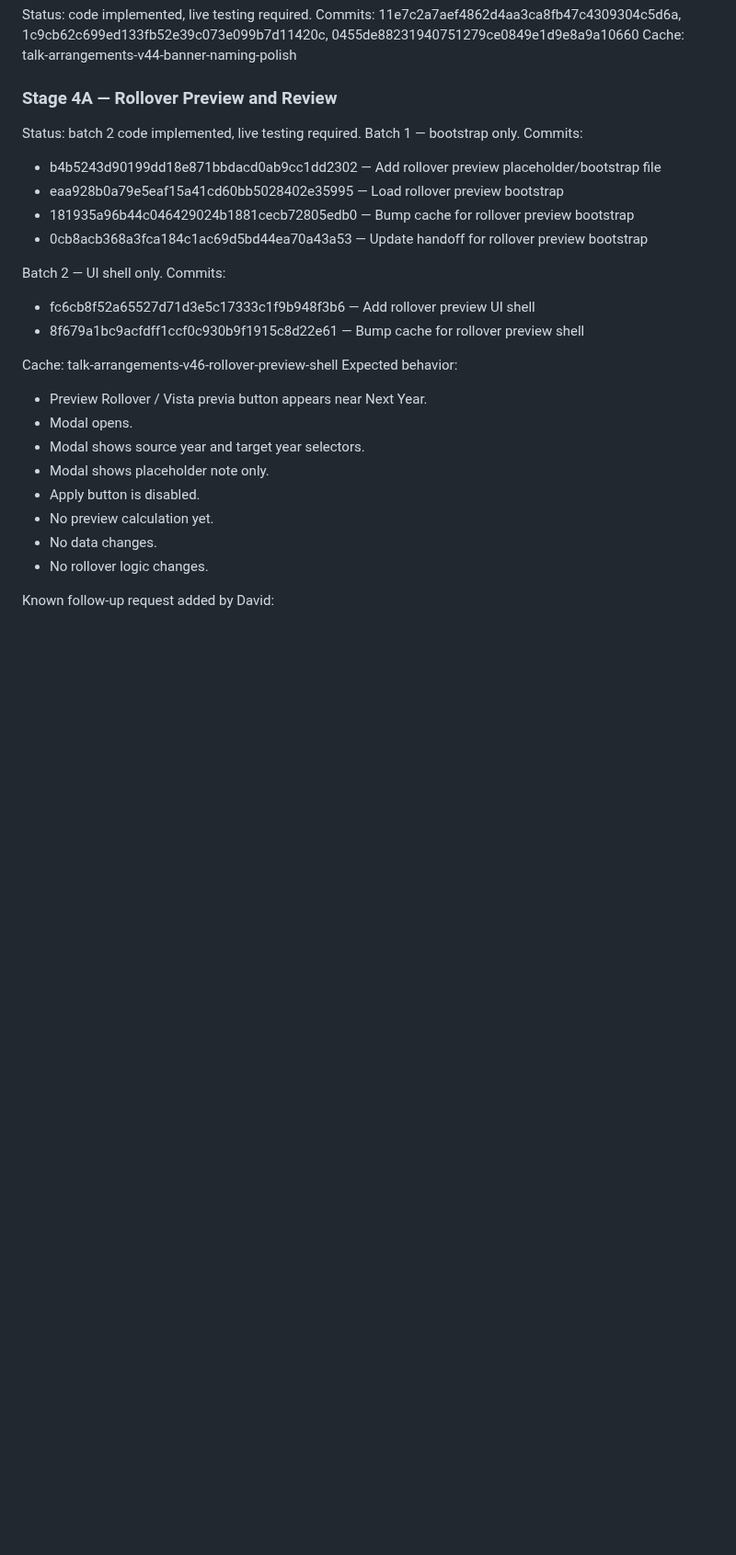
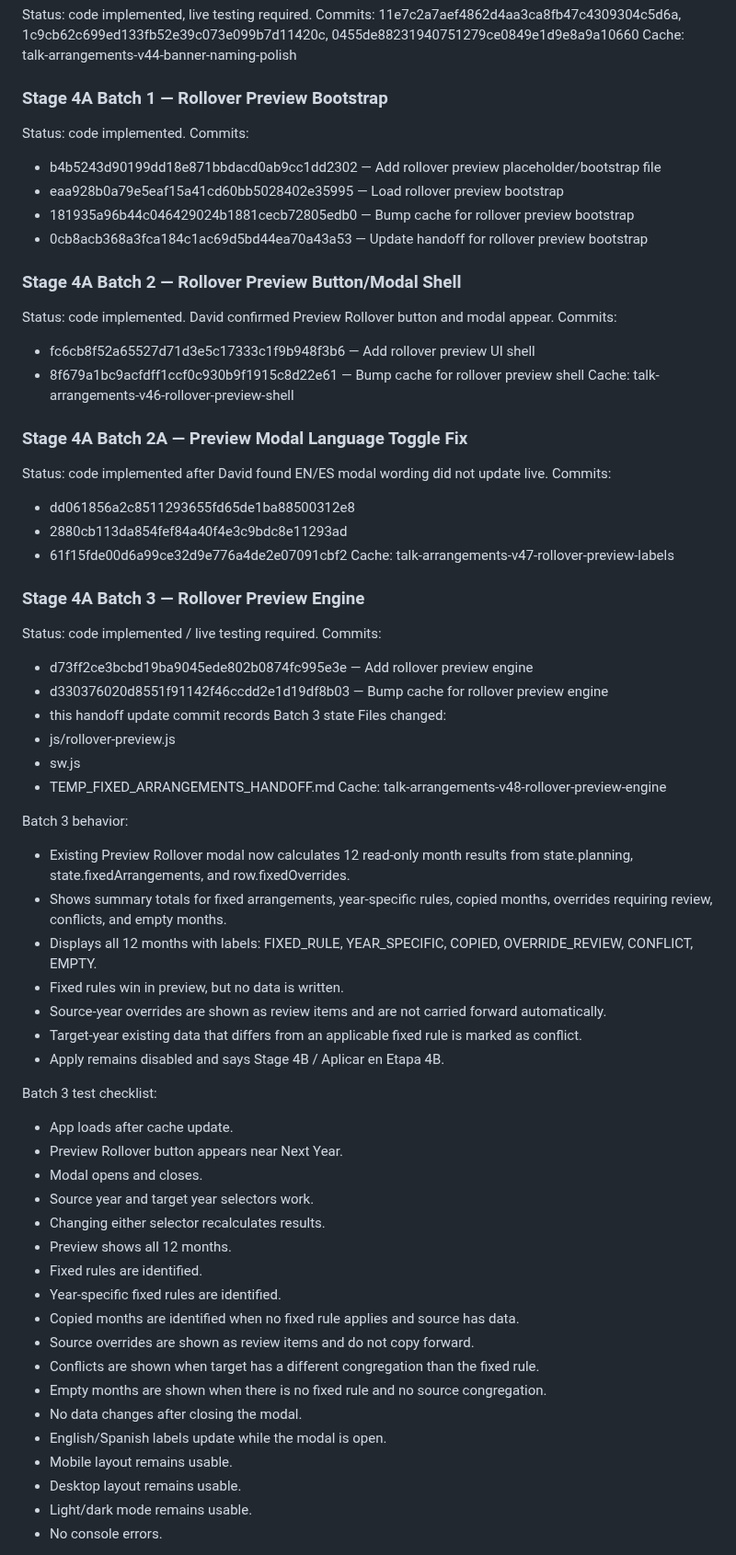
Before and after one commit to davidfontenelle80-cloud/Talk-Arrangements-Public, a Markdown page: TEMP_FIXED_ARRANGEMENTS_HANDOFF.md, the part around one of its changes. Shown at 92% size. Drawn GitHub-style; blank space fills up the shorter version.

Commit message:
Update handoff for rollover preview engine

```diff
--- a/TEMP_FIXED_ARRANGEMENTS_HANDOFF.md
+++ b/TEMP_FIXED_ARRANGEMENTS_HANDOFF.md
@@ -67,29 +68,67 @@ Status: code implemented, live testing required.
 Commits: 11e7c2a7aef4862d4aa3ca8fb47c4309304c5d6a, 1c9cb62c699ed133fb52e39c073e099b7d11420c, 0455de88231940751279ce0849e1d9e8a9a10660
 Cache: talk-arrangements-v44-banner-naming-polish
 
-### Stage 4A — Rollover Preview and Review
-Status: batch 2 code implemented, live testing required.
-Batch 1 — bootstrap only.
+### Stage 4A Batch 1 — Rollover Preview Bootstrap
+Status: code implemented.
 Commits:
 - b4b5243d90199dd18e871bbdacd0ab9cc1dd2302 — Add rollover preview placeholder/bootstrap file
 - eaa928b0a79e5eaf15a41cd60bb5028402e35995 — Load rollover preview bootstrap
 - 181935a96b44c046429024b1881cecb72805edb0 — Bump cache for rollover preview bootstrap
 - 0cb8acb368a3fca184c1ac69d5bd44ea70a43a53 — Update handoff for rollover preview bootstrap
 
-Batch 2 — UI shell only.
+### Stage 4A Batch 2 — Rollover Preview Button/Modal Shell
+Status: code implemented. David confirmed Preview Rollover button and modal appear.
 Commits:
 - fc6cb8f52a65527d71d3e5c17333c1f9b948f3b6 — Add rollover preview UI shell
 - 8f679a1bc9acfdff1ccf0c930b9f1915c8d22e61 — Bump cache for rollover preview shell
+Cache: talk-arrangements-v46-rollover-preview-shell
 
-Cache: talk-arrangements-v46-rollover-preview-shell
-Expected behavior:
-- Preview Rollover / Vista previa button appears near Next Year.
-- Modal opens.
-- Modal shows source year and target year selectors.
-- Modal shows placeholder note only.
-- Apply button is disabled.
-- No preview calculation yet.
-- No data changes.
-- No rollover logic changes.
+### Stage 4A Batch 2A — Preview Modal Language Toggle Fix
+Status: code implemented after David found EN/ES modal wording did not update live.
+Commits:
+- dd061856a2c8511293655fd65de1ba88500312e8
+- 2880cb113da854fef84a40f4e3c9bdc8e11293ad
+- 61f15fde00d6a99ce32d9e776a4de2e07091cbf2
+Cache: talk-arrangements-v47-rollover-preview-labels
 
-Known follow-up request added by David:
+### Stage 4A Batch 3 — Rollover Preview Engine
+Status: code implemented / live testing required.
+Commits:
+- d73ff2ce3bcbd19ba9045ede802b0874fc995e3e — Add rollover preview engine
+- d330376020d8551f91142f46ccdd2e1d19df8b03 — Bump cache for rollover preview engine
+- this handoff update commit records Batch 3 state
+Files changed:
+- js/rollover-preview.js
+- sw.js
+- TEMP_FIXED_ARRANGEMENTS_HANDOFF.md
+Cache: talk-arrangements-v48-rollover-preview-engine
+
+Batch 3 behavior:
+- Existing Preview Rollover modal now calculates 12 read-only month results from state.planning, state.fixedArrangements, and row.fixedOverrides.
+- Shows summary totals for fixed arrangements, year-specific rules, copied months, overrides requiring review, conflicts, and empty months.
+- Displays all 12 months with labels: FIXED_RULE, YEAR_SPECIFIC, COPIED, OVERRIDE_REVIEW, CONFLICT, EMPTY.
+- Fixed rules win in preview, but no data is written.
+- Source-year overrides are shown as review items and are not carried forward automatically.
+- Target-year existing data that differs from an applicable fixed rule is marked as conflict.
+- Apply remains disabled and says Stage 4B / Aplicar en Etapa 4B.
+
+Batch 3 test checklist:
+- App loads after cache update.
+- Preview Rollover button appears near Next Year.
+- Modal opens and closes.
+- Source year and target year selectors work.
+- Changing either selector recalculates results.
+- Preview shows all 12 months.
+- Fixed rules are identified.
+- Year-specific fixed rules are identified.
+- Copied months are identified when no fixed rule applies and source has data.
+- Source overrides are shown as review items and do not copy forward.
+- Conflicts are shown when target has a different congregation than the fixed rule.
+- Empty months are shown when there is no fixed rule and no source congregation.
+- No data changes after closing the modal.
+- English/Spanish labels update while the modal is open.
+- Mobile layout remains usable.
+- Desktop layout remains usable.
+- Light/dark mode remains usable.
+- No console errors.
+
```
Also changed, not shown: other parts of TEMP_FIXED_ARRANGEMENTS_HANDOFF.md (+34 -18 lines).
